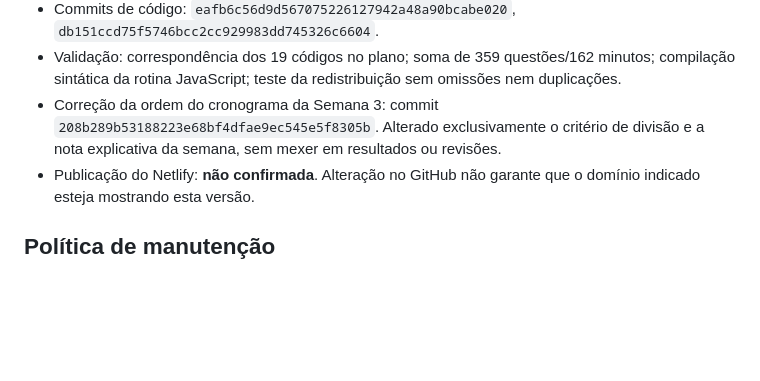
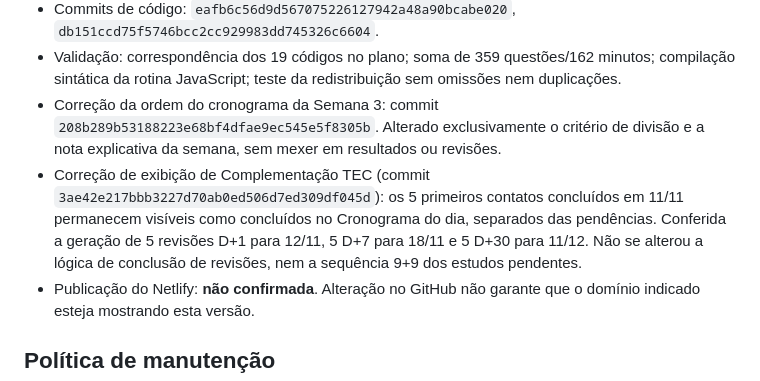
Before and after one commit to erickrubronegro100-bit/Central-de-Estudos, a Markdown page: ALTERACOES.md, the part around the change. GitHub-like rendering; blank space fills up the shorter version.

Commit message:
Registrar restauração da exibição das complementações TEC e suas revisões

```diff
--- a/ALTERACOES.md
+++ b/ALTERACOES.md
@@ -34,6 +34,7 @@ Este arquivo registra as solicitações de organização e apresentação do sit
 - Commits de código: `eafb6c56d9d567075226127942a48a90bcabe020`, `db151ccd75f5746bcc2cc929983dd745326c6604`.
 - Validação: correspondência dos 19 códigos no plano; soma de 359 questões/162 minutos; compilação sintática da rotina JavaScript; teste da redistribuição sem omissões nem duplicações.
 - Correção da ordem do cronograma da Semana 3: commit `208b289b53188223e68bf4dfae9ec545e5f8305b`. Alterado exclusivamente o critério de divisão e a nota explicativa da semana, sem mexer em resultados ou revisões.
+- Correção de exibição de Complementação TEC (commit `3ae42e217bbb3227d70ab0ed506d7ed309df045d`): os 5 primeiros contatos concluídos em 11/11 permanecem visíveis como concluídos no Cronograma do dia, separados das pendências. Conferida a geração de 5 revisões D+1 para 12/11, 5 D+7 para 18/11 e 5 D+30 para 11/12. Não se alterou a lógica de conclusão de revisões, nem a sequência 9+9 dos estudos pendentes.
 - Publicação do Netlify: **não confirmada**. Alteração no GitHub não garante que o domínio indicado esteja mostrando esta versão.
 
 ## Política de manutenção
```
